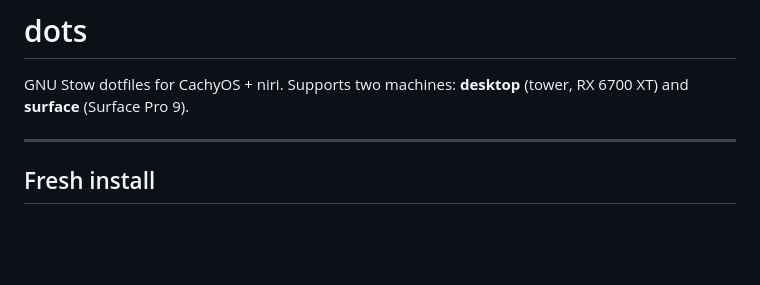
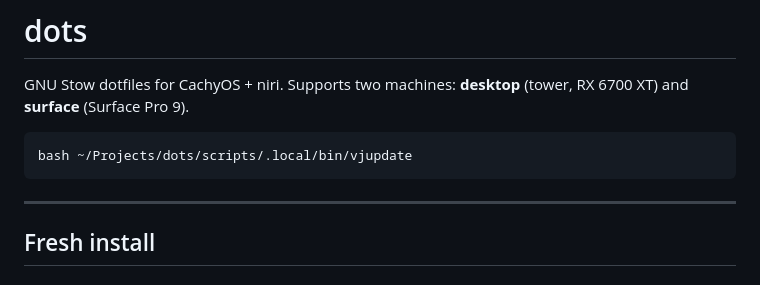
Before and after one commit to Viridjan/dots, a Markdown page: README.md, the part around the change. Drawn GitHub-style; blank space fills up the shorter version.

Commit message:
docs(readme): add quick-run vjupdate command at top
Co-Authored-By: Claude Sonnet 4.6 <noreply@anthropic.com>

````diff
--- a/README.md
+++ b/README.md
@@ -2,6 +2,10 @@
 
 GNU Stow dotfiles for CachyOS + niri.
 Supports two machines: **desktop** (tower, RX 6700 XT) and **surface** (Surface Pro 9).
+
+```bash
+bash ~/Projects/dots/scripts/.local/bin/vjupdate
+```
 
 ---
 
````
